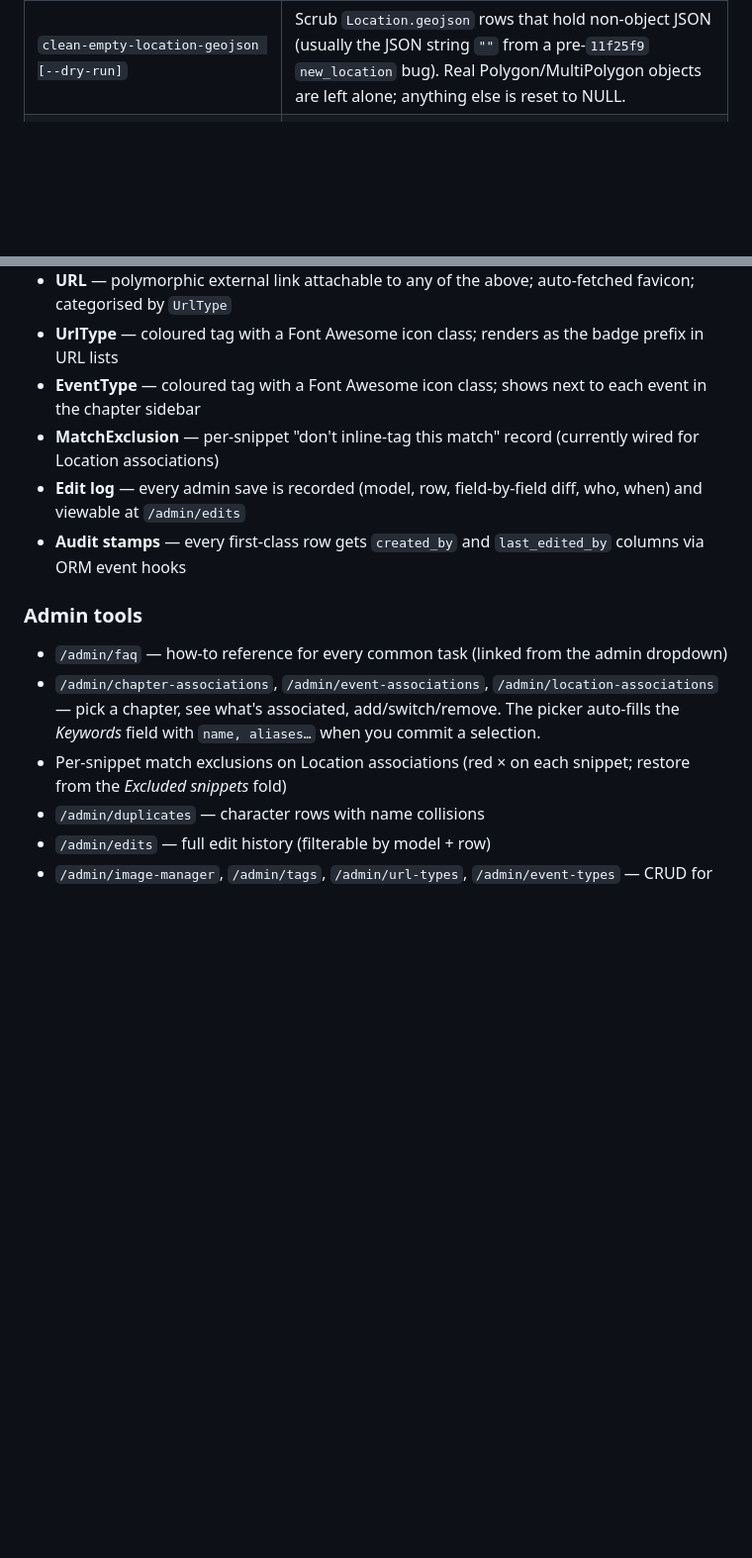
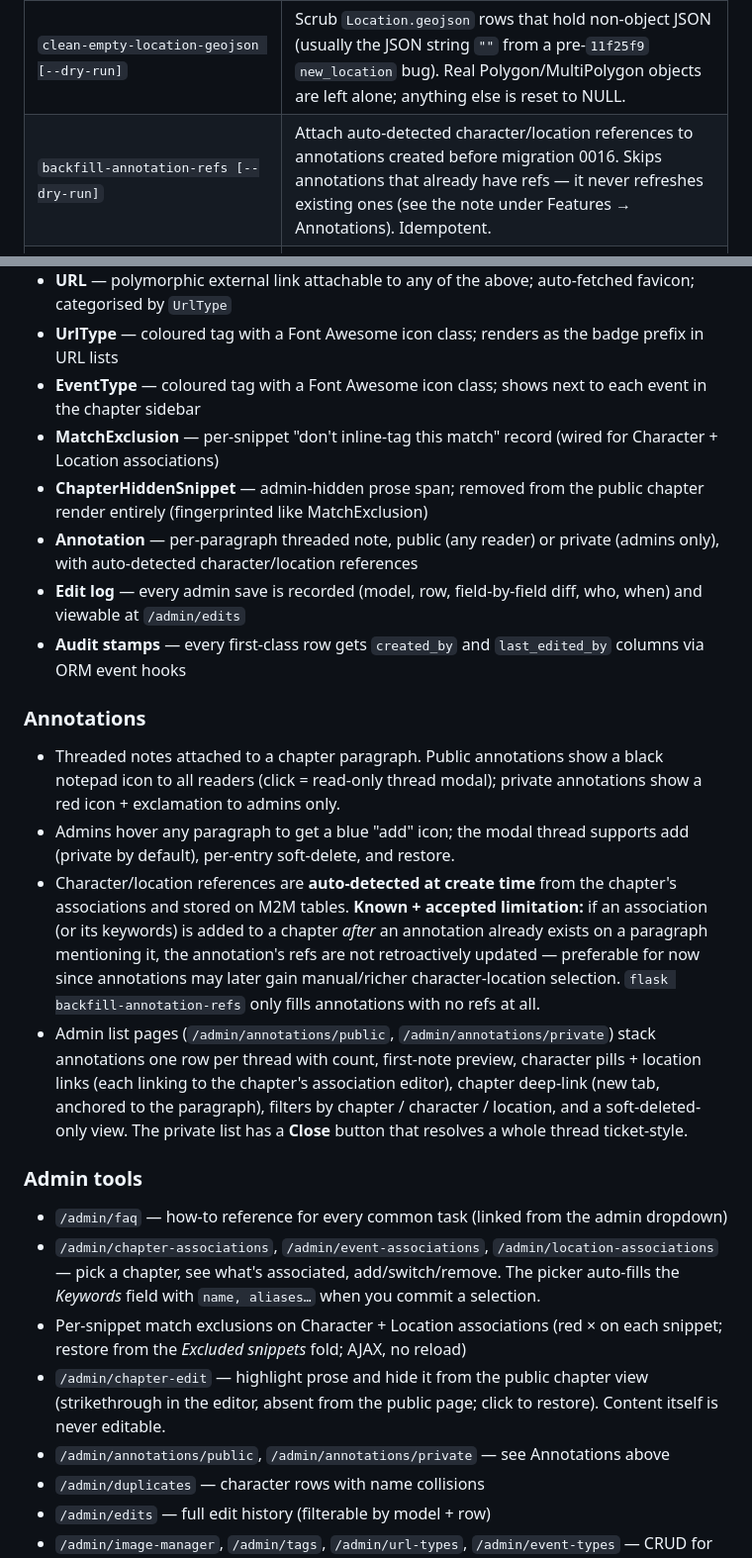
Before and after one commit to renton/rotk.net, a Markdown page: README.md, 2 parts joined by grey strips. Shown at 99% size. GitHub-like rendering; blank space fills up the shorter version.

Commit message:
Docs: Chapter Edit + annotations in CLAUDE.md/README; note the accepted create-time-snapshot behaviour of annotation refs

```diff
--- a/README.md
+++ b/README.md
@@ -130,6 +130,7 @@ Defined in `rotk.py`. Run inside the app container with `docker-compose exec app
 | `recount-book-mentions` | Recompute `Character.book_mention_count` (association-aware — only counts mentions in chapters the character is linked to via `chapter_character`, using per-chapter keywords with fallback to global aliases). Fires automatically on association add/remove/switch, edit-character label change, and rescrape; this CLI is the bulk one-shot for cases where the auto-triggers weren't in place (e.g. pre-`cdb3180` prod data). |
 | `backfill-association-keywords [--dry-run]` | One-shot seed of `chapter_character.keywords` / `event_chapter.keywords` / `chapter_location.keywords` from each entity's `name + aliases` (whitespace-stripped, deduped). Run after applying migration 0012 to move existing associations into the per-chapter keyword model. Idempotent — only touches rows still on the empty default. |
 | `clean-empty-location-geojson [--dry-run]` | Scrub `Location.geojson` rows that hold non-object JSON (usually the JSON string `""` from a pre-`11f25f9` `new_location` bug). Real Polygon/MultiPolygon objects are left alone; anything else is reset to NULL. |
+| `backfill-annotation-refs [--dry-run]` | Attach auto-detected character/location references to annotations created before migration 0016. Skips annotations that already have refs — it never refreshes existing ones (see the note under Features → Annotations). Idempotent. |
 | `assign-default-portraits [--preferred-tag 1MROTK] [--seed N] [--dry-run]` | For each character that has portraits but none visible, promote one to default (which also makes it visible). Prefers portraits tagged with `--preferred-tag`; falls back to a random pick. |
 | `scrape-koei-images [--character-id N] [--skip-existing/--refresh] [--limit N] [--max-per-character 200] [--delay 0.5]` | Scrape **all** Koei portraits per character (filename starting with the character's name). Downloads to `app/static/portraits/`, creates a `Portrait` row per image, auto-creates a `Tag` from each filename's variant code (e.g. `DW9` from `Cao Cao (DW9).png`) and attaches it. De-duplicates by `image_url` across runs. |
 | `randomize-faction-colours [--faction-id N] [--seed N] [--dry-run]` | Assign each faction a new random `bg_colour` / `font_colour` / `border_colour`. Font colour is chosen for WCAG-readable contrast against the background. |
@@ -329,14 +330,24 @@ examples/
 - **URL** — polymorphic external link attachable to any of the above; auto-fetched favicon; categorised by `UrlType`
 - **UrlType** — coloured tag with a Font Awesome icon class; renders as the badge prefix in URL lists
 - **EventType** — coloured tag with a Font Awesome icon class; shows next to each event in the chapter sidebar
-- **MatchExclusion** — per-snippet "don't inline-tag this match" record (currently wired for Location associations)
+- **MatchExclusion** — per-snippet "don't inline-tag this match" record (wired for Character + Location associations)
+- **ChapterHiddenSnippet** — admin-hidden prose span; removed from the public chapter render entirely (fingerprinted like MatchExclusion)
+- **Annotation** — per-paragraph threaded note, public (any reader) or private (admins only), with auto-detected character/location references
 - **Edit log** — every admin save is recorded (model, row, field-by-field diff, who, when) and viewable at `/admin/edits`
 - **Audit stamps** — every first-class row gets `created_by` and `last_edited_by` columns via ORM event hooks
+
+### Annotations
+- Threaded notes attached to a chapter paragraph. Public annotations show a black notepad icon to all readers (click = read-only thread modal); private annotations show a red icon + exclamation to admins only.
+- Admins hover any paragraph to get a blue "add" icon; the modal thread supports add (private by default), per-entry soft-delete, and restore.
+- Character/location references are **auto-detected at create time** from the chapter's associations and stored on M2M tables. **Known + accepted limitation:** if an association (or its keywords) is added to a chapter *after* an annotation already exists on a paragraph mentioning it, the annotation's refs are not retroactively updated — preferable for now since annotations may later gain manual/richer character-location selection. `flask backfill-annotation-refs` only fills annotations with no refs at all.
+- Admin list pages (`/admin/annotations/public`, `/admin/annotations/private`) stack annotations one row per thread with count, first-note preview, character pills + location links (each linking to the chapter's association editor), chapter deep-link (new tab, anchored to the paragraph), filters by chapter / character / location, and a soft-deleted-only view. The private list has a **Close** button that resolves a whole thread ticket-style.
 
 ### Admin tools
 - `/admin/faq` — how-to reference for every common task (linked from the admin dropdown)
 - `/admin/chapter-associations`, `/admin/event-associations`, `/admin/location-associations` — pick a chapter, see what's associated, add/switch/remove. The picker auto-fills the *Keywords* field with `name, aliases…` when you commit a selection.
-- Per-snippet match exclusions on Location associations (red × on each snippet; restore from the *Excluded snippets* fold)
+- Per-snippet match exclusions on Character + Location associations (red × on each snippet; restore from the *Excluded snippets* fold; AJAX, no reload)
+- `/admin/chapter-edit` — highlight prose and hide it from the public chapter view (strikethrough in the editor, absent from the public page; click to restore). Content itself is never editable.
+- `/admin/annotations/public`, `/admin/annotations/private` — see Annotations above
 - `/admin/duplicates` — character rows with name collisions
 - `/admin/edits` — full edit history (filterable by model + row)
 - `/admin/image-manager`, `/admin/tags`, `/admin/url-types`, `/admin/event-types` — CRUD for each tag-shaped type, with usage counts and reassign-before-delete guards
```
Also changed, not shown: CLAUDE.md (+12 -1 lines).
